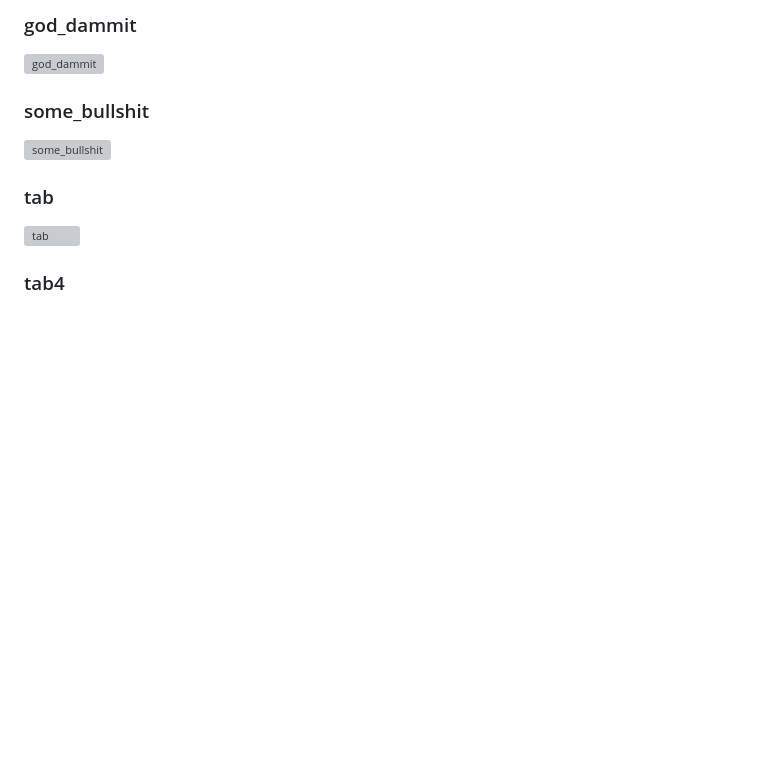
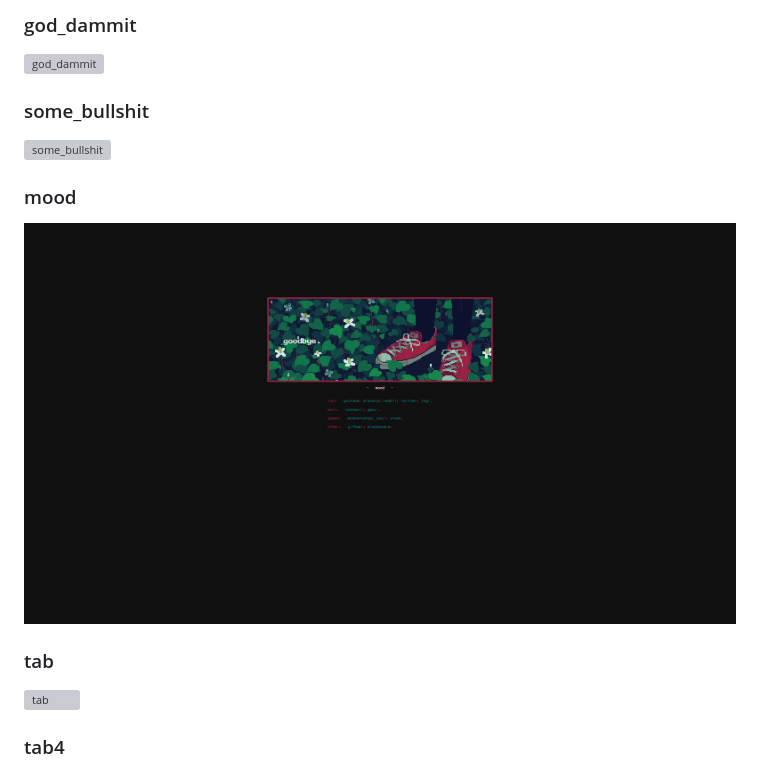
Before and after one commit to gaylamcgee/stpg, a Markdown page: README.md, the part around the change. GitHub-like rendering; pictures changed too: images/mood.png (added); blank space fills up the shorter version; grey boxes are pictures that could not be loaded.

Commit message:
added [mood] page

```diff
--- a/README.md
+++ b/README.md
@@ -6,6 +6,9 @@
 
 ### some_bullshit
 ![some_bullshit](/images/some_bullshit.png)
+
+### mood
+![mood](/images/mood.png)
 
 ### tab
 ![tab](/images/tab.png)
```
Also changed, not shown: 5 other files.
